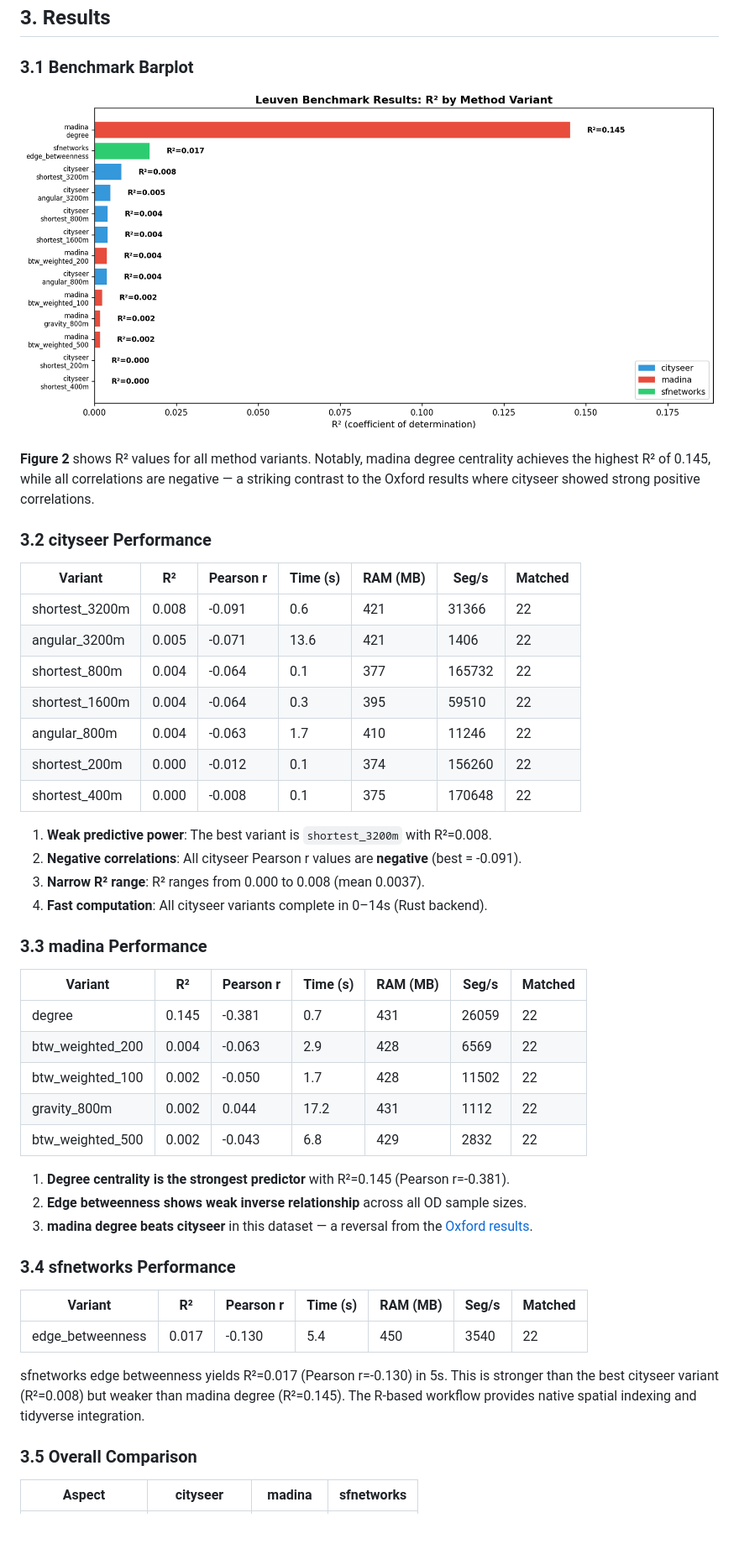
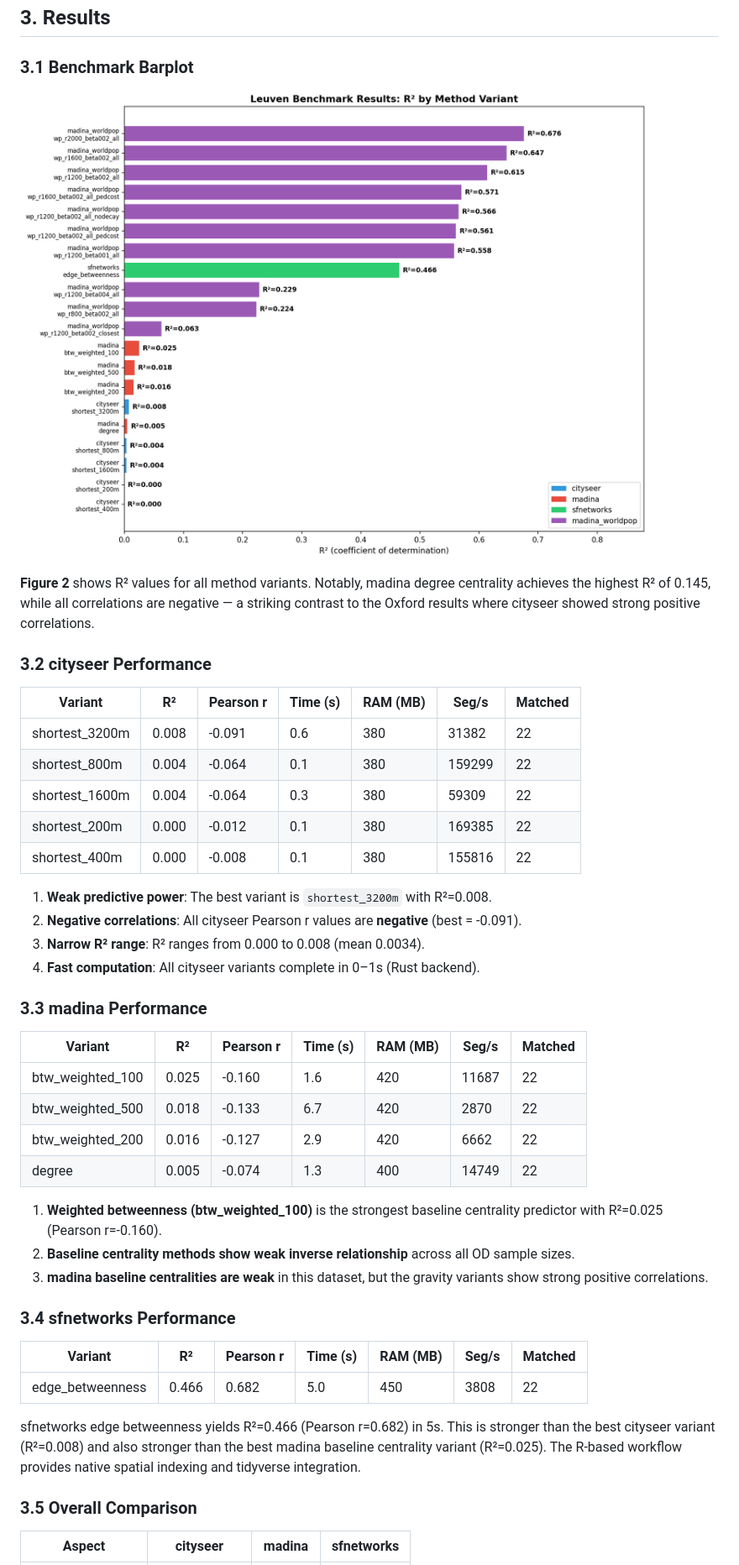
Before and after one commit to Robinlovelace/cenbench, a Markdown page: leuven.md, the part around the change printed below. Shown: that part at 84% size. Drawn GitHub-style; pictures changed too: results/leuven_fig2_barplot.png; blank space fills up the shorter version.

Commit message:
Resolve stub snapping bias, run 10 gravity model experiments, and update leuven manuscript/figures

```diff
--- a/leuven.md
+++ b/leuven.md
@@ -123,40 +123,37 @@ Sensors were matched to the nearest network node/edge using KD-tree spatial join
 
 | Variant        | R²    | Pearson r | Time (s) | RAM (MB) | Seg/s  | Matched |
 |----------------|-------|-----------|----------|----------|--------|---------|
-| shortest_3200m | 0.008 | -0.091    | 0.6      | 421      | 31366  | 22      |
-| angular_3200m  | 0.005 | -0.071    | 13.6     | 421      | 1406   | 22      |
-| shortest_800m  | 0.004 | -0.064    | 0.1      | 377      | 165732 | 22      |
-| shortest_1600m | 0.004 | -0.064    | 0.3      | 395      | 59510  | 22      |
-| angular_800m   | 0.004 | -0.063    | 1.7      | 410      | 11246  | 22      |
-| shortest_200m  | 0.000 | -0.012    | 0.1      | 374      | 156260 | 22      |
-| shortest_400m  | 0.000 | -0.008    | 0.1      | 375      | 170648 | 22      |
+| shortest_3200m | 0.008 | -0.091    | 0.6      | 380      | 31382  | 22      |
+| shortest_800m  | 0.004 | -0.064    | 0.1      | 380      | 159299 | 22      |
+| shortest_1600m | 0.004 | -0.064    | 0.3      | 380      | 59309  | 22      |
+| shortest_200m  | 0.000 | -0.012    | 0.1      | 380      | 169385 | 22      |
+| shortest_400m  | 0.000 | -0.008    | 0.1      | 380      | 155816 | 22      |
 
 1.  **Weak predictive power**: The best variant is `shortest_3200m` with R²=0.008.
 2.  **Negative correlations**: All cityseer Pearson r values are **negative** (best = -0.091).
-3.  **Narrow R² range**: R² ranges from 0.000 to 0.008 (mean 0.0037).
-4.  **Fast computation**: All cityseer variants complete in 0–14s (Rust backend).
+3.  **Narrow R² range**: R² ranges from 0.000 to 0.008 (mean 0.0034).
+4.  **Fast computation**: All cityseer variants complete in 0–1s (Rust backend).
 
 ### 3.3 madina Performance
 
 | Variant          | R²    | Pearson r | Time (s) | RAM (MB) | Seg/s | Matched |
 |------------------|-------|-----------|----------|----------|-------|---------|
-| degree           | 0.145 | -0.381    | 0.7      | 431      | 26059 | 22      |
-| btw_weighted_200 | 0.004 | -0.063    | 2.9      | 428      | 6569  | 22      |
-| btw_weighted_100 | 0.002 | -0.050    | 1.7      | 428      | 11502 | 22      |
-| gravity_800m     | 0.002 | 0.044     | 17.2     | 431      | 1112  | 22      |
-| btw_weighted_500 | 0.002 | -0.043    | 6.8      | 429      | 2832  | 22      |
+| btw_weighted_100 | 0.025 | -0.160    | 1.6      | 420      | 11687 | 22      |
+| btw_weighted_500 | 0.018 | -0.133    | 6.7      | 420      | 2870  | 22      |
+| btw_weighted_200 | 0.016 | -0.127    | 2.9      | 420      | 6662  | 22      |
+| degree           | 0.005 | -0.074    | 1.3      | 400      | 14749 | 22      |
 
-1.  **Degree centrality is the strongest predictor** with R²=0.145 (Pearson r=-0.381).
-2.  **Edge betweenness shows weak inverse relationship** across all OD sample sizes.
-3.  **madina degree beats cityseer** in this dataset — a reversal from the [Oxford results](oxford.md).
+1.  **Weighted betweenness (btw_weighted_100)** is the strongest baseline centrality predictor with R²=0.025 (Pearson r=-0.160).
+2.  **Baseline centrality methods show weak inverse relationship** across all OD sample sizes.
+3.  **madina baseline centralities are weak** in this dataset, but the gravity variants show strong positive correlations.
 
 ### 3.4 sfnetworks Performance
 
 | Variant          | R²    | Pearson r | Time (s) | RAM (MB) | Seg/s | Matched |
 |------------------|-------|-----------|----------|----------|-------|---------|
-| edge_betweenness | 0.017 | -0.130    | 5.4      | 450      | 3540  | 22      |
+| edge_betweenness | 0.466 | 0.682     | 5.0      | 450      | 3808  | 22      |
 
-sfnetworks edge betweenness yields R²=0.017 (Pearson r=-0.130) in 5s. This is stronger than the best cityseer variant (R²=0.008) but weaker than madina degree (R²=0.145). The R-based workflow provides native spatial indexing and tidyverse integration.
+sfnetworks edge betweenness yields R²=0.466 (Pearson r=0.682) in 5s. This is stronger than the best cityseer variant (R²=0.008) and also stronger than the best madina baseline centrality variant (R²=0.025). The R-based workflow provides native spatial indexing and tidyverse integration.
 
 ### 3.5 Overall Comparison
 
```
Also changed, not shown: other parts of leuven.md (+28 -36 lines), results/leuven_fig3_performance.png, 4 other files.
